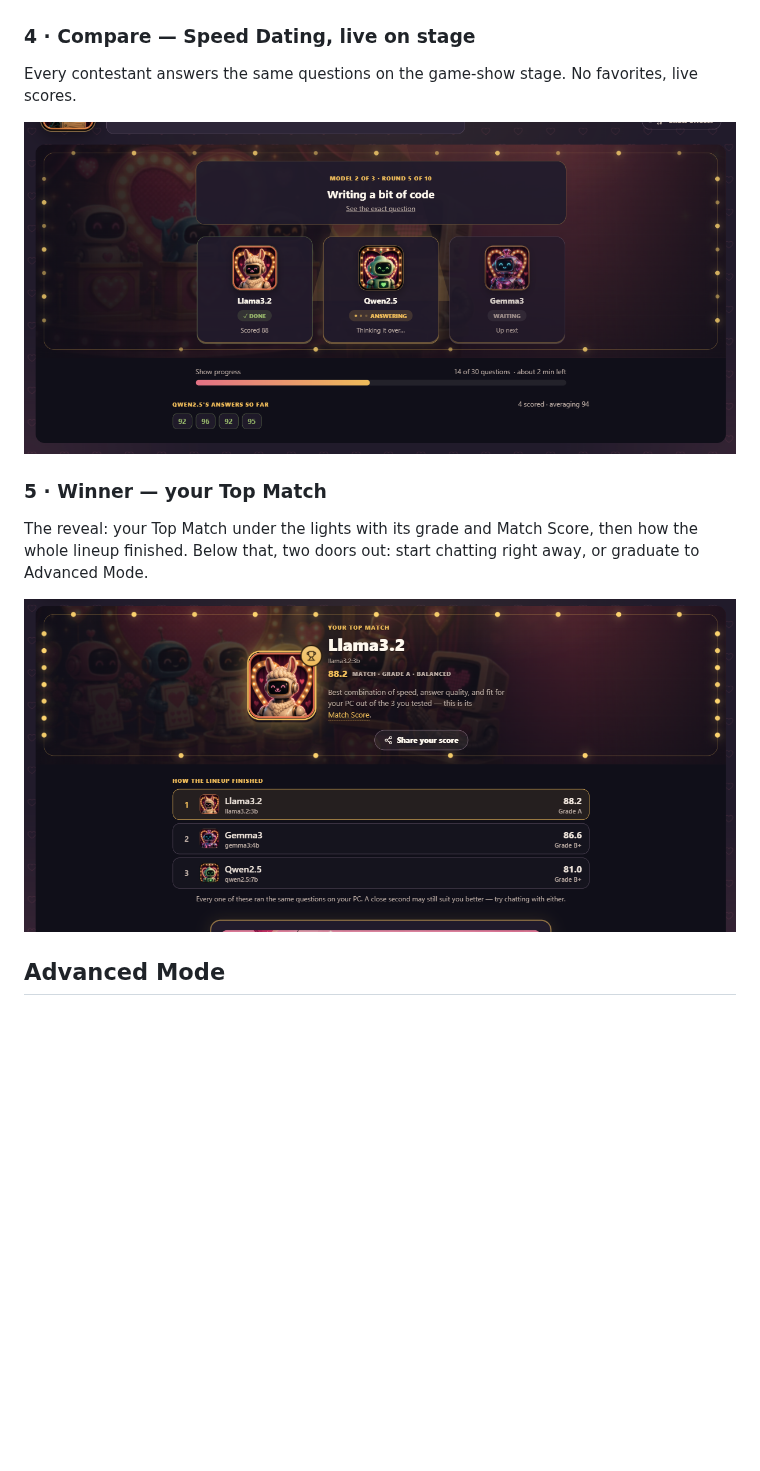
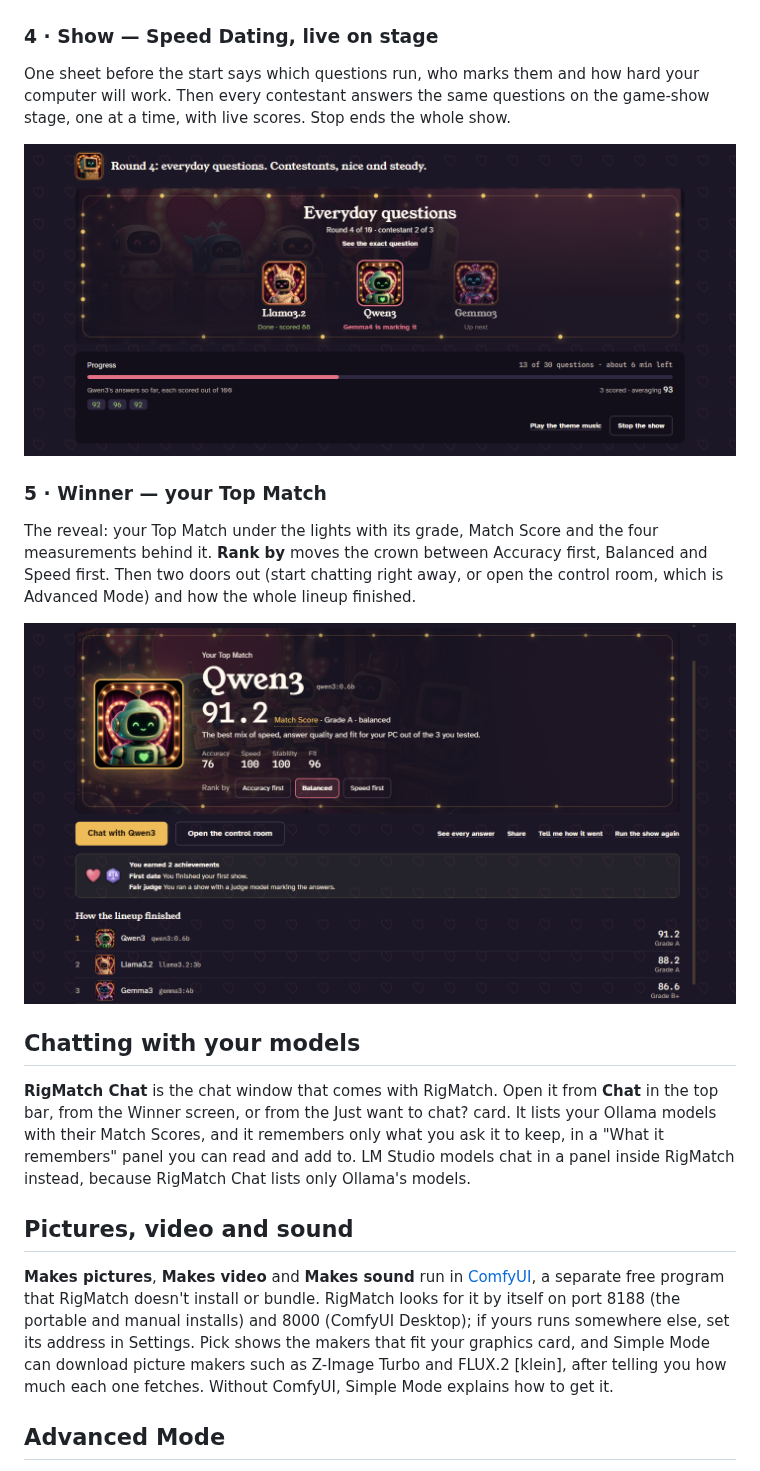
Before and after one commit to DaveEuson/RigMatch, a Markdown page: README.md, the part around one of its changes. GitHub-like rendering; pictures changed too: docs/images/04-compare.png, docs/images/05-winner.png; blank space fills up the shorter version.

```diff
--- a/README.md
+++ b/README.md
@@ -59,7 +63,7 @@ Live progress while your lineup installs. Stop anytime; downloads resume if you
 
 <p align="center"><img src="docs/images/03-download.png" alt="Download step — lineup install progress" width="100%"></p>
 
-### 4 · Compare — Speed Dating, live on stage
+### 4 · Show — Speed Dating, live on stage
 
-Every contestant answers the same questions on the game-show stage. No favorites, live scores.
+One sheet before the start says which questions run, who marks them and how hard your computer will work. Then every contestant answers the same questions on the game-show stage, one at a time, with live scores. Stop ends the whole show.
 
@@ -67,9 +71,17 @@ Every contestant answers the same questions on the game-show stage. No favorites
 
 ### 5 · Winner — your Top Match
 
-The reveal: your Top Match under the lights with its grade and Match Score, then how the whole lineup finished. Below that, two doors out: start chatting right away, or graduate to Advanced Mode.
+The reveal: your Top Match under the lights with its grade, Match Score and the four measurements behind it. **Rank by** moves the crown between Accuracy first, Balanced and Speed first. Then two doors out (start chatting right away, or open the control room, which is Advanced Mode) and how the whole lineup finished.
 
 <p align="center"><img src="docs/images/05-winner.png" alt="Winner step — Top Match reveal" width="100%"></p>
 
+## Chatting with your models
+
+**RigMatch Chat** is the chat window that comes with RigMatch. Open it from **Chat** in the top bar, from the Winner screen, or from the Just want to chat? card. It lists your Ollama models with their Match Scores, and it remembers only what you ask it to keep, in a "What it remembers" panel you can read and add to. LM Studio models chat in a panel inside RigMatch instead, because RigMatch Chat lists only Ollama's models.
+
+## Pictures, video and sound
+
+**Makes pictures**, **Makes video** and **Makes sound** run in [ComfyUI](https://www.comfy.org/download), a separate free program that RigMatch doesn't install or bundle. RigMatch looks for it by itself on port 8188 (the portable and manual installs) and 8000 (ComfyUI Desktop); if yours runs somewhere else, set its address in Settings. Pick shows the makers that fit your graphics card, and Simple Mode can download picture makers such as Z-Image Turbo and FLUX.2 [klein], after telling you how much each one fetches. Without ComfyUI, Simple Mode explains how to get it.
+
 ## Advanced Mode
 
```
Also changed, not shown: other parts of README.md (+63 -23 lines), docs/images/01-setup.png, docs/images/02-pick.png, docs/images/advanced-models.png.
